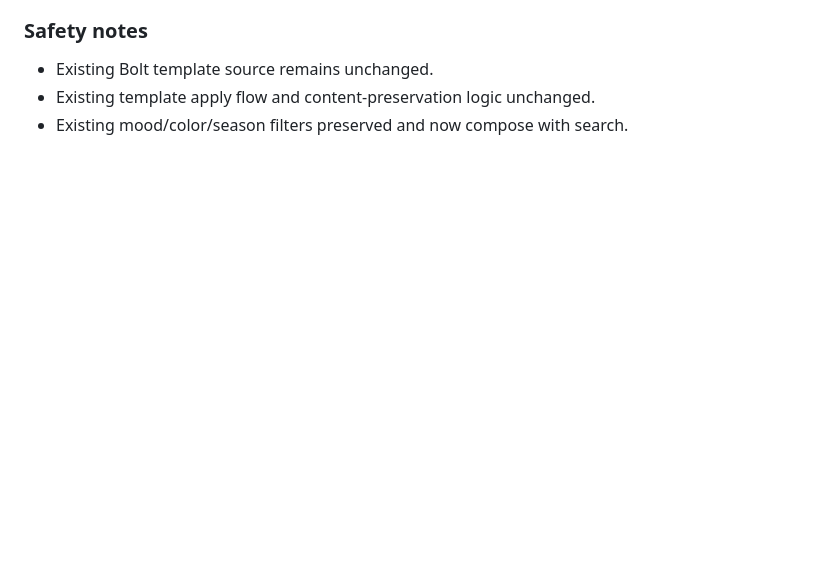
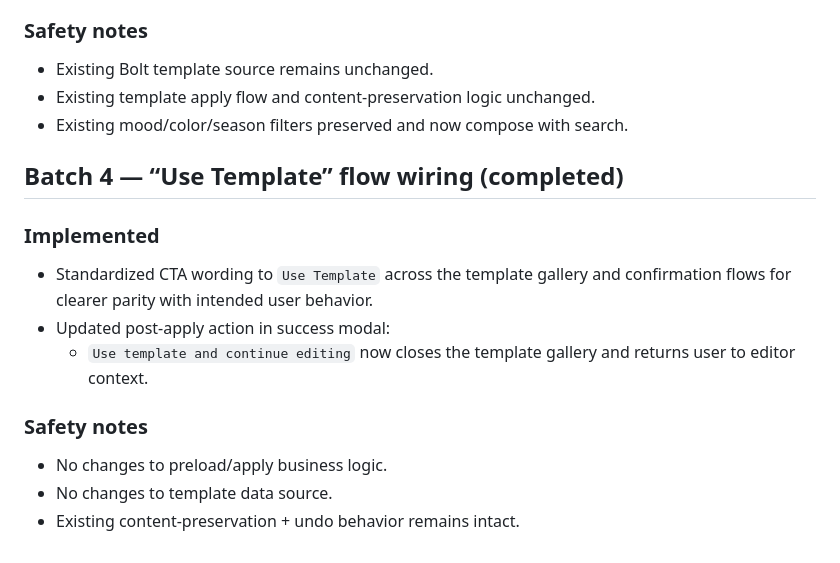
Before and after one commit to jeanericgagnon/social-study-site, a Markdown page: wedding-site-bolt-builder-migration-plan.md, the part around the change. GitHub-like rendering; blank space fills up the shorter version.

Commit message:
builder: batch 4 refine 'Use Template' flow handoff

```diff
--- a/wedding-site-bolt-builder-migration-plan.md
+++ b/wedding-site-bolt-builder-migration-plan.md
@@ -121,3 +121,15 @@
 - Existing Bolt template source remains unchanged.
 - Existing template apply flow and content-preservation logic unchanged.
 - Existing mood/color/season filters preserved and now compose with search.
+
+## Batch 4 — “Use Template” flow wiring (completed)
+
+### Implemented
+- Standardized CTA wording to `Use Template` across the template gallery and confirmation flows for clearer parity with intended user behavior.
+- Updated post-apply action in success modal:
+  - `Use template and continue editing` now closes the template gallery and returns user to editor context.
+
+### Safety notes
+- No changes to preload/apply business logic.
+- No changes to template data source.
+- Existing content-preservation + undo behavior remains intact.
```
